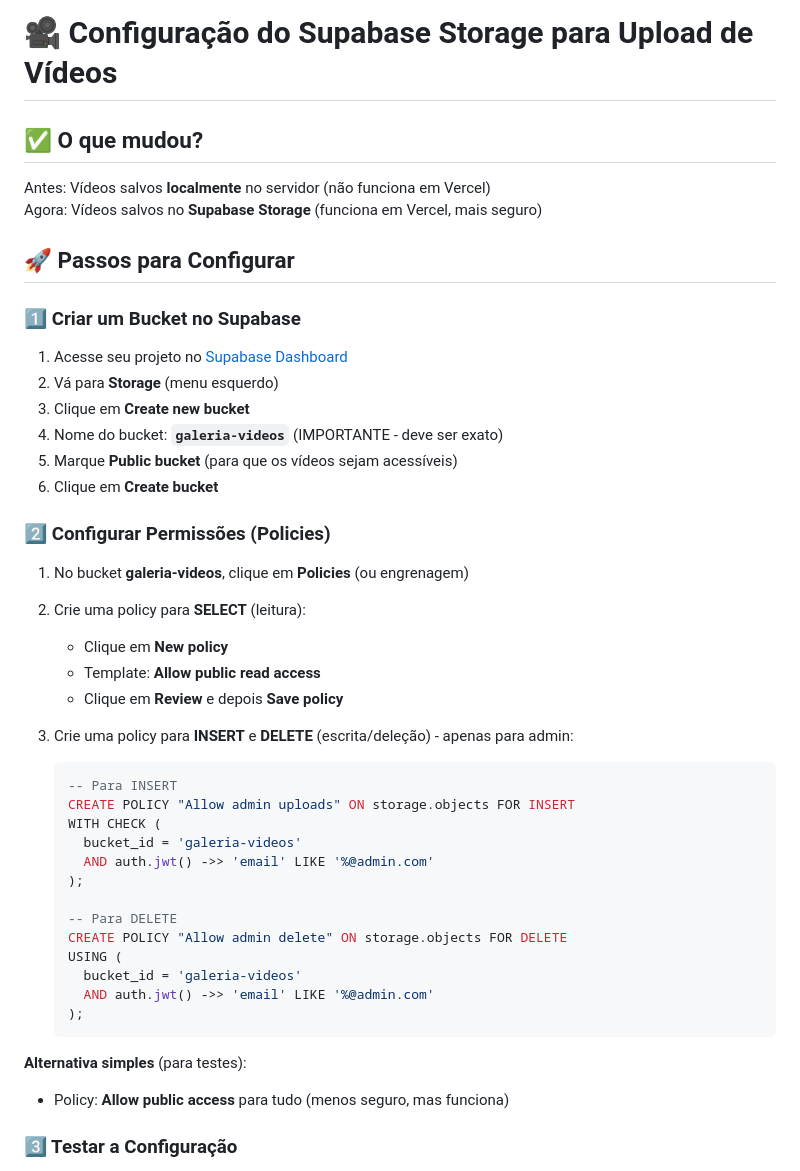
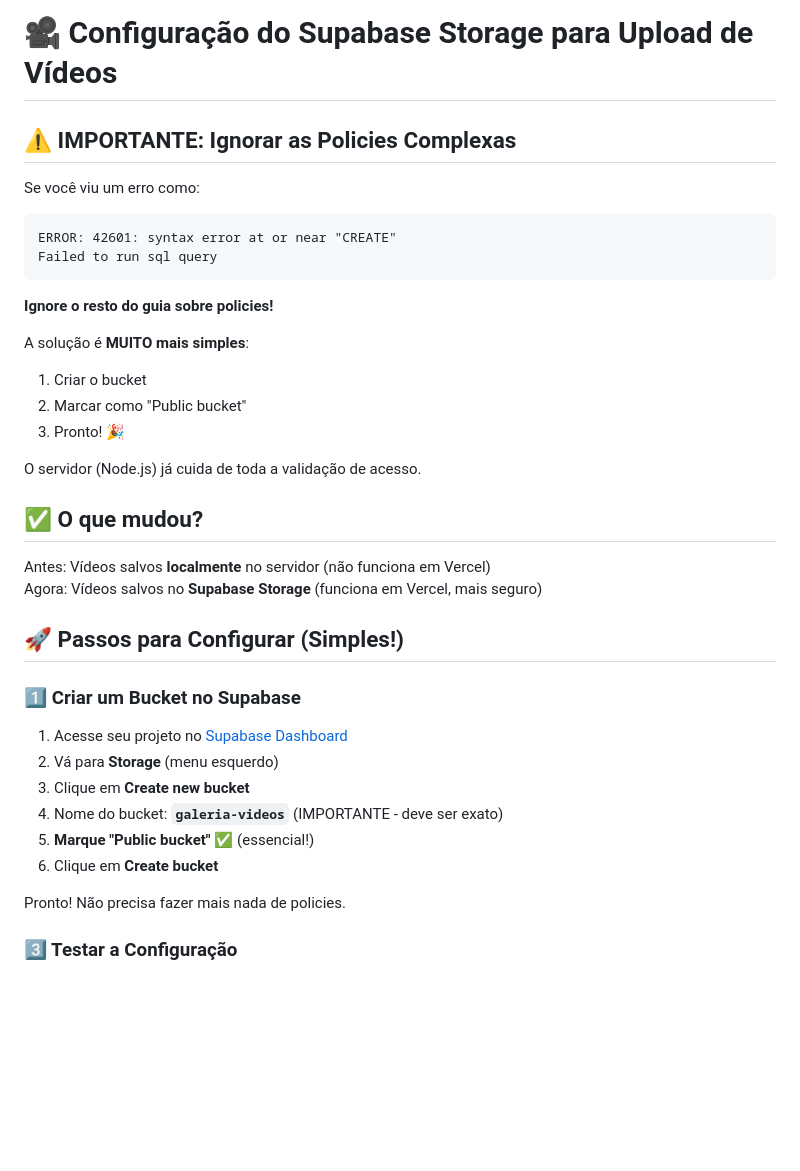
Before and after one commit to NicollasCS/sala205, a Markdown page: SUPABASE_STORAGE_SETUP.md, the part around one of its changes. Rendered like a GitHub page; blank space fills up the shorter version.

````diff
--- a/SUPABASE_STORAGE_SETUP.md
+++ b/SUPABASE_STORAGE_SETUP.md
@@ -1,11 +1,28 @@
 # 🎥 Configuração do Supabase Storage para Upload de Vídeos
+
+## ⚠️ IMPORTANTE: Ignorar as Policies Complexas
+
+Se você viu um erro como:
+```
+ERROR: 42601: syntax error at or near "CREATE"
+Failed to run sql query
+```
+
+**Ignore o resto do guia sobre policies!**
+
+A solução é **MUITO mais simples**:
+1. Criar o bucket
+2. Marcar como "Public bucket"
+3. Pronto! 🎉
+
+O servidor (Node.js) já cuida de toda a validação de acesso.
 
 ## ✅ O que mudou?
 
 Antes: Vídeos salvos **localmente** no servidor (não funciona em Vercel)
 Agora: Vídeos salvos no **Supabase Storage** (funciona em Vercel, mais seguro)
 
-## 🚀 Passos para Configurar
+## 🚀 Passos para Configurar (Simples!)
 
 ### 1️⃣ Criar um Bucket no Supabase
 
@@ -13,36 +30,10 @@ Agora: Vídeos salvos no **Supabase Storage** (funciona em Vercel, mais seguro)
 2. Vá para **Storage** (menu esquerdo)
 3. Clique em **Create new bucket**
 4. Nome do bucket: **`galeria-videos`** (IMPORTANTE - deve ser exato)
-5. Marque **Public bucket** (para que os vídeos sejam acessíveis)
+5. **Marque "Public bucket"** ✅ (essencial!)
 6. Clique em **Create bucket**
 
-### 2️⃣ Configurar Permissões (Policies)
-
-1. No bucket **galeria-videos**, clique em **Policies** (ou engrenagem)
-2. Crie uma policy para **SELECT** (leitura):
-   - Clique em **New policy**
-   - Template: **Allow public read access**
-   - Clique em **Review** e depois **Save policy**
-
-3. Crie uma policy para **INSERT** e **DELETE** (escrita/deleção) - apenas para admin:
-   ```sql
-   -- Para INSERT
-   CREATE POLICY "Allow admin uploads" ON storage.objects FOR INSERT
-   WITH CHECK (
-     bucket_id = 'galeria-videos'
-     AND auth.jwt() ->> 'email' LIKE '%@admin.com'
-   );
-
-   -- Para DELETE
-   CREATE POLICY "Allow admin delete" ON storage.objects FOR DELETE
-   USING (
-     bucket_id = 'galeria-videos'
-     AND auth.jwt() ->> 'email' LIKE '%@admin.com'
-   );
-   ```
-
-**Alternativa simples** (para testes):
-- Policy: **Allow public access** para tudo (menos seguro, mas funciona)
+Pronto! Não precisa fazer mais nada de policies.
 
 ### 3️⃣ Testar a Configuração
 
````
Also changed, not shown: other parts of SUPABASE_STORAGE_SETUP.md (+22 -6 lines).
